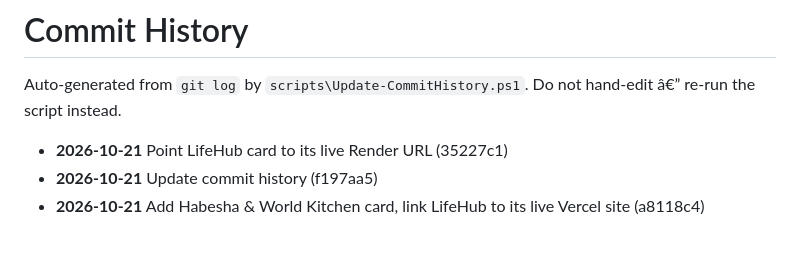
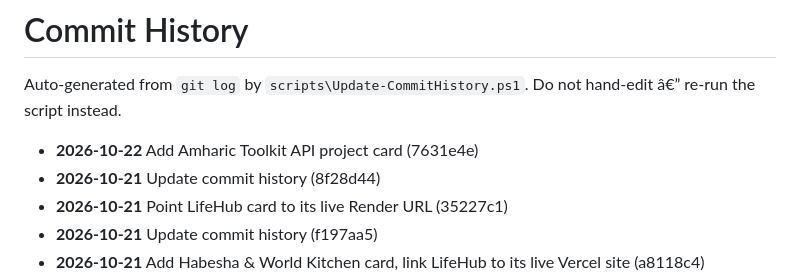
Before and after one commit to zementaye/portfolio, a Markdown page: COMMIT_HISTORY.md, the part around the change. Rendered like a GitHub page; blank space fills up the shorter version.

Commit message:
Update commit history

```diff
--- a/COMMIT_HISTORY.md
+++ b/COMMIT_HISTORY.md
@@ -2,6 +2,8 @@
 
 Auto-generated from `git log` by `scripts\Update-CommitHistory.ps1`.
 Do not hand-edit â€” re-run the script instead.
+- **2026-10-22** Add Amharic Toolkit API project card (7631e4e)
+- **2026-10-21** Update commit history (8f28d44)
 - **2026-10-21** Point LifeHub card to its live Render URL (35227c1)
 - **2026-10-21** Update commit history (f197aa5)
 - **2026-10-21** Add Habesha & World Kitchen card, link LifeHub to its live Vercel site (a8118c4)
```
